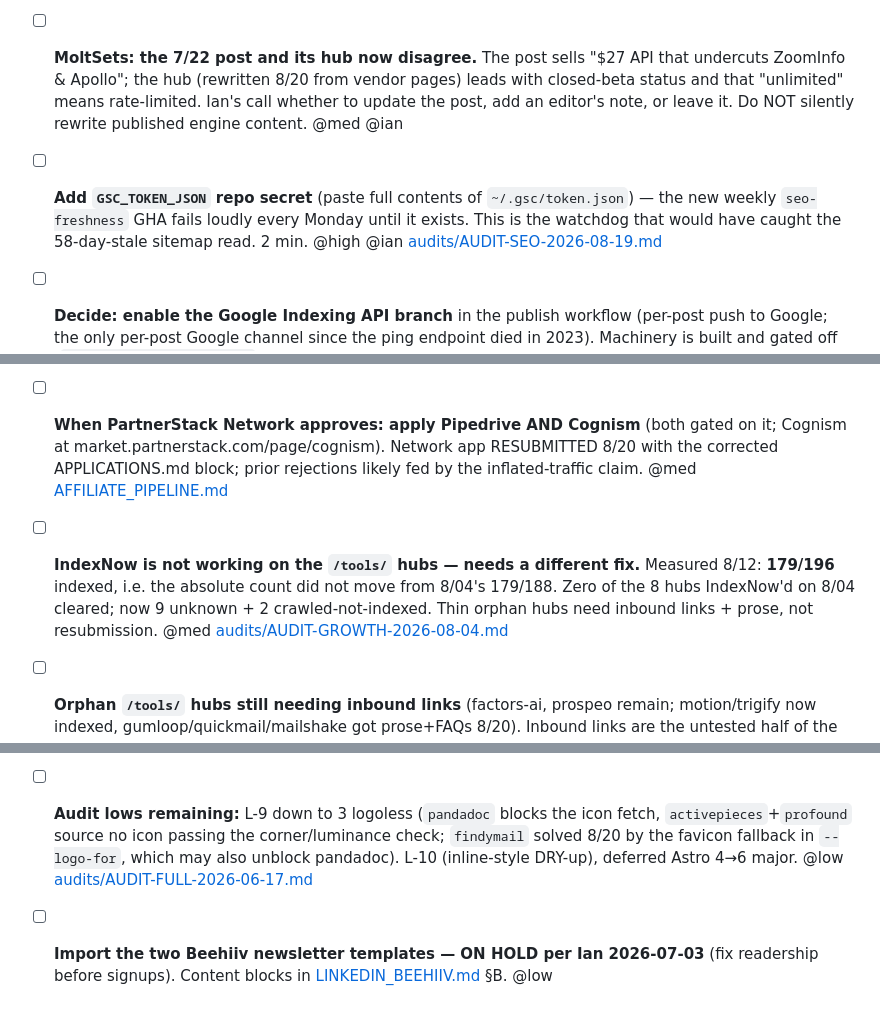
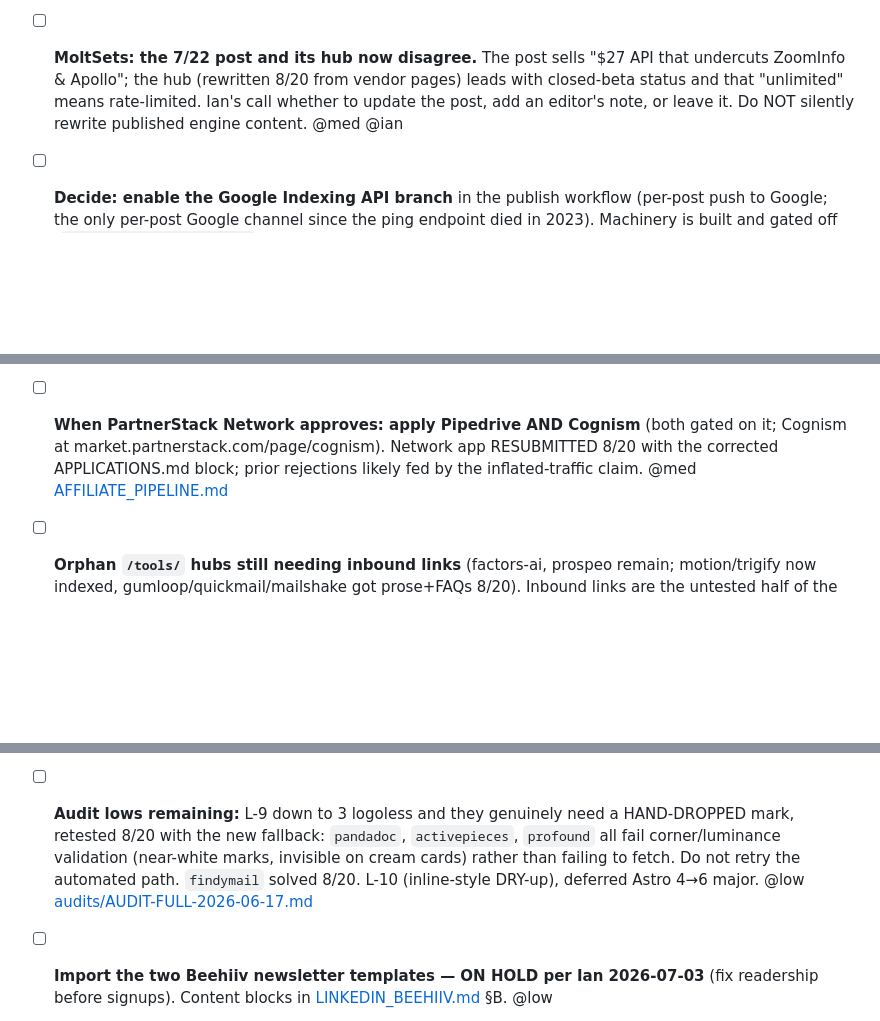
Before and after one commit to homegrowngrowthco/theautomationsguide, a Markdown page: TODO.md, 3 parts joined by grey strips. Drawn GitHub-style; blank space fills up the shorter version.

Commit message:
docs: clear 2 stale TODOs (GSC secret set, IndexNow item superseded); record logo retest
Co-Authored-By: Claude Fable 5 <noreply@anthropic.com>

```diff
--- a/TODO.md
+++ b/TODO.md
@@ -15,15 +15,13 @@ Tracked by todo-sync (see ../todo-sync/CONVENTION.md). **Open tasks only, most i
 - [ ] **12 affiliate applications awaiting response (submitted 8/19):** leadmagic, activecampaign, fullenrich, justcall, lindy, reply-io, krispcall, close, nutshell, getresponse, adcreative, brevo. On each approval: paste link into `affiliate-links.ts`, flip `live`, set `listed:true` + logo. Registry is source of truth; blocks in [APPLICATIONS.md](APPLICATIONS.md). @med @ian
 - [ ] **Re-check the 8 enriched hubs at the ~9/01 index sweep** (calendly canva gumloop mailshake moltsets quickmail saleshandy zoominfo, all given FAQs + prose 8/20). This is now a clean test of the FAQ-vs-indexation finding: every hub WITH FAQs was indexed, every one without was not. If they still fail, FAQs are not the lever and inbound links are. @med [audits/AUDIT-SEO-2026-08-19.md](audits/AUDIT-SEO-2026-08-19.md)
 - [ ] **MoltSets: the 7/22 post and its hub now disagree.** The post sells "$27 API that undercuts ZoomInfo & Apollo"; the hub (rewritten 8/20 from vendor pages) leads with closed-beta status and that "unlimited" means rate-limited. Ian's call whether to update the post, add an editor's note, or leave it. Do NOT silently rewrite published engine content. @med @ian
-- [ ] **Add `GSC_TOKEN_JSON` repo secret** (paste full contents of `~/.gsc/token.json`) — the new weekly `seo-freshness` GHA fails loudly every Monday until it exists. This is the watchdog that would have caught the 58-day-stale sitemap read. 2 min. @high @ian [audits/AUDIT-SEO-2026-08-19.md](audits/AUDIT-SEO-2026-08-19.md)
 - [ ] **Decide: enable the Google Indexing API branch** in the publish workflow (per-post push to Google; the only per-post Google channel since the ping endpoint died in 2023). Machinery is built and gated off (`googleServiceAccountJson` empty in n8n Config). Ian: GCP service account + GSC owner grant + paste JSON — steps in [n8n/README.md](n8n/README.md). The 5/22 deferral rested on "Google reads the sitemap", which silently failed for 58 days. @med @ian
 - [ ] **Triage the PR + Backlink Monitor workflow — it is INACTIVE in n8n** while CLAUDE.md listed it as live (doc corrected 8/19). Find out why it was turned off (noise? breakage?) before reactivating; with 0 referring domains a backlink monitor is admittedly low-signal today. @low
 - [ ] **Request Indexing for /tools/reply-io/** next GSC sitting (now a live affiliate with 3 deep links + listed on grid). The 6 new hubs were submitted 8/19. @low @ian
 - [ ] **When PartnerStack Network approves: apply Pipedrive AND Cognism** (both gated on it; Cognism at market.partnerstack.com/page/cognism). Network app RESUBMITTED 8/20 with the corrected APPLICATIONS.md block; prior rejections likely fed by the inflated-traffic claim. @med [AFFILIATE_PIPELINE.md](AFFILIATE_PIPELINE.md)
-- [ ] **IndexNow is not working on the `/tools/` hubs — needs a different fix.** Measured 8/12: **179/196** indexed, i.e. the absolute count did not move from 8/04's 179/188. Zero of the 8 hubs IndexNow'd on 8/04 cleared; now 9 unknown + 2 crawled-not-indexed. Thin orphan hubs need inbound links + prose, not resubmission. @med [audits/AUDIT-GROWTH-2026-08-04.md](audits/AUDIT-GROWTH-2026-08-04.md)
 - [ ] **Orphan `/tools/` hubs still needing inbound links** (factors-ai, prospeo remain; motion/trigify now indexed, gumloop/quickmail/mailshake got prose+FAQs 8/20). Inbound links are the untested half of the fix: the enriched hubs still sit at 1-3 internal links vs 25+ on indexed clay/apollo. CI orphan-flow auto-links new hubs (PR #193). @low [audits/AUDIT-SEO-2026-07-13.md](audits/AUDIT-SEO-2026-07-13.md)
 - [ ] **Freshness/decay policy (audit C-2):** quarterly pricing re-verification cadence + the 5/08 cheap-outbound-stack post (only crawled-not-indexed straggler). 8/12: the undated-legacy half is already resolved (both remaining carry `pubDate`; no stale 2025 titles). Not stamping `updatedDate` without a real review. @low [audits/AUDIT-GROWTH-2026-07-03.md](audits/AUDIT-GROWTH-2026-07-03.md)
-- [ ] **Audit lows remaining:** L-9 down to 3 logoless (`pandadoc` blocks the icon fetch, `activepieces`+`profound` source no icon passing the corner/luminance check; `findymail` solved 8/20 by the favicon fallback in `--logo-for`, which may also unblock pandadoc). L-10 (inline-style DRY-up), deferred Astro 4→6 major. @low [audits/AUDIT-FULL-2026-06-17.md](audits/AUDIT-FULL-2026-06-17.md)
+- [ ] **Audit lows remaining:** L-9 down to 3 logoless and they genuinely need a HAND-DROPPED mark, retested 8/20 with the new fallback: `pandadoc`, `activepieces`, `profound` all fail corner/luminance validation (near-white marks, invisible on cream cards) rather than failing to fetch. Do not retry the automated path. `findymail` solved 8/20. L-10 (inline-style DRY-up), deferred Astro 4→6 major. @low [audits/AUDIT-FULL-2026-06-17.md](audits/AUDIT-FULL-2026-06-17.md)
 - [ ] **Import the two Beehiiv newsletter templates — ON HOLD per Ian 2026-07-03** (fix readership before signups). Content blocks in [LINKEDIN_BEEHIIV.md](LINKEDIN_BEEHIIV.md) §B. @low
 - [ ] **Verify Beehiiv signup form + test-signup attribution — ON HOLD** (traffic first). @low
 - [ ] **Re-apply HubSpot and n8n affiliate programs** once traffic reaches ~1K visits/mo. @low [AFFILIATE_PIPELINE.md](AFFILIATE_PIPELINE.md)
```
